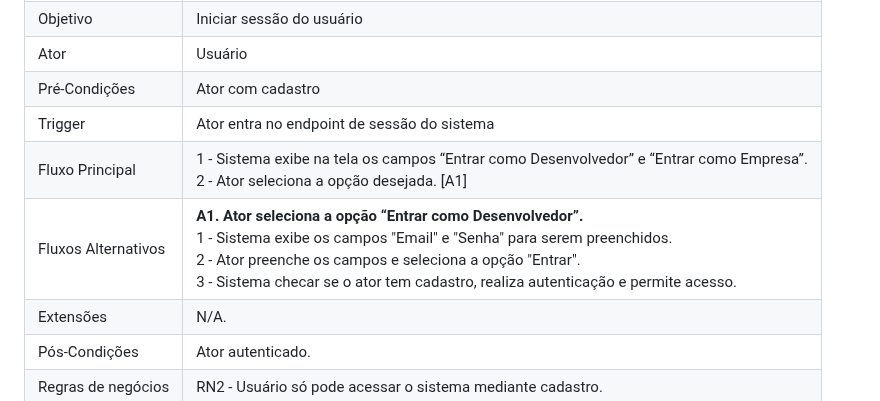
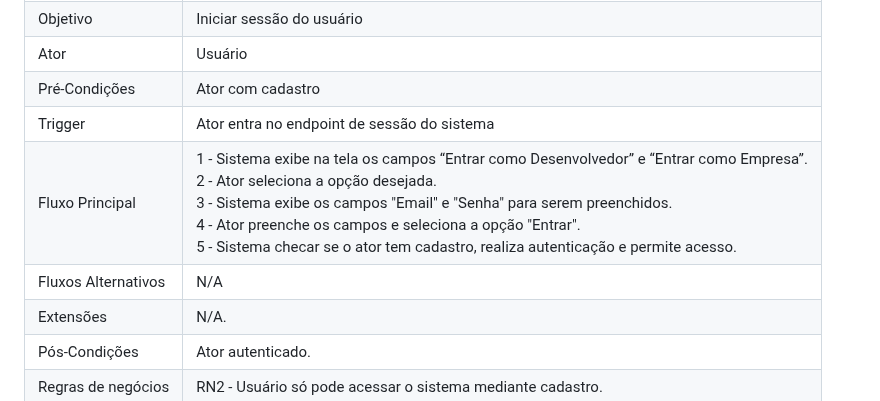
Before and after one commit to Projeto-e-Construcao-de-Sistemas-2023-1/G3---Worklink, a Markdown page: README.md, the part around the change. GitHub-like rendering.

Commit message:
Atualização README.md Descrição CDU 2
Passando Fluxo Alternativo para Fluxo Principal na Descrição de Caso de Uso 2 - Iniciar Sessão.

```diff
--- a/README.md
+++ b/README.md
@@ -109,8 +109,8 @@ O feed geral também conta com filtros, para ajudar os desenvolvedores a encontr
 | Ator | Usuário |
 | Pré-Condições | Ator com cadastro |
 | Trigger | Ator entra no endpoint de sessão do sistema |
-| Fluxo Principal | 1 - Sistema exibe na tela os campos “Entrar como Desenvolvedor” e “Entrar como Empresa”. <br> 2 - Ator seleciona a opção desejada. [A1] |
-| Fluxos Alternativos |  <strong>A1. Ator seleciona a opção “Entrar como Desenvolvedor”.</strong> <br> 1 - Sistema exibe os campos "Email" e "Senha" para serem preenchidos. <br> 2 - Ator preenche os campos e seleciona a opção "Entrar". <br> 3 - Sistema checar se o ator tem cadastro, realiza autenticação e permite acesso. |
+| Fluxo Principal | 1 - Sistema exibe na tela os campos “Entrar como Desenvolvedor” e “Entrar como Empresa”. <br> 2 - Ator seleciona a opção desejada. <br> 3 - Sistema exibe os campos "Email" e "Senha" para serem preenchidos. <br> 4 - Ator preenche os campos e seleciona a opção "Entrar". <br> 5 - Sistema checar se o ator tem cadastro, realiza autenticação e permite acesso. |
+| Fluxos Alternativos |  N/A |
 | Extensões | N/A. |
 | Pós-Condições | Ator autenticado. |
 | Regras de negócios | RN2 - Usuário só pode acessar o sistema mediante cadastro. |
```
